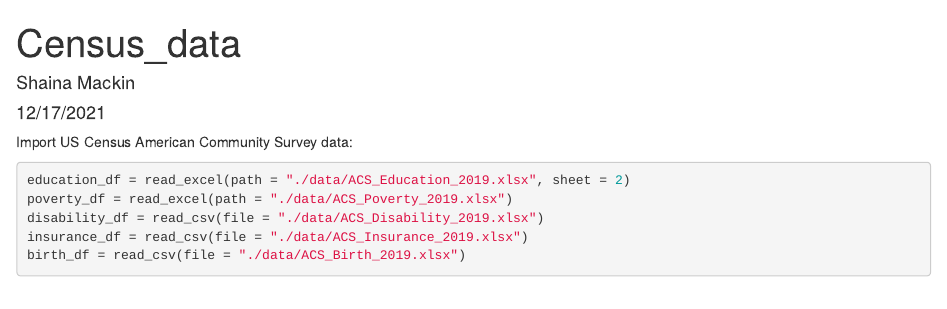
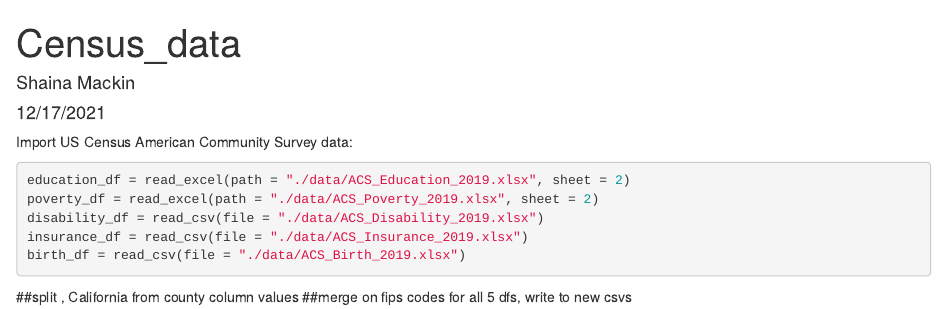
Before and after one commit to shainamackin/california_criminalization, an R Markdown document (census_data.Rmd): the page in a window 1100 px wide, from its top. The pictures show the output file census_data.html that the author committed with the source, opened offline.

Commit message:
adding notes for next steps

````diff
--- a/census_data.Rmd
+++ b/census_data.Rmd
@@ -21,3 +21,7 @@
 insurance_df = read_csv(file = "./data/ACS_Insurance_2019.xlsx")
 birth_df = read_csv(file = "./data/ACS_Birth_2019.xlsx")
 ```
+
+
+##split , California from county column values
+##merge on fips codes for all 5 dfs, write to new csvs
````
Also changed, not shown: EZAPOP_data.Rmd (+2 -0 lines), EZAPOP_data.md, census_data.html.
